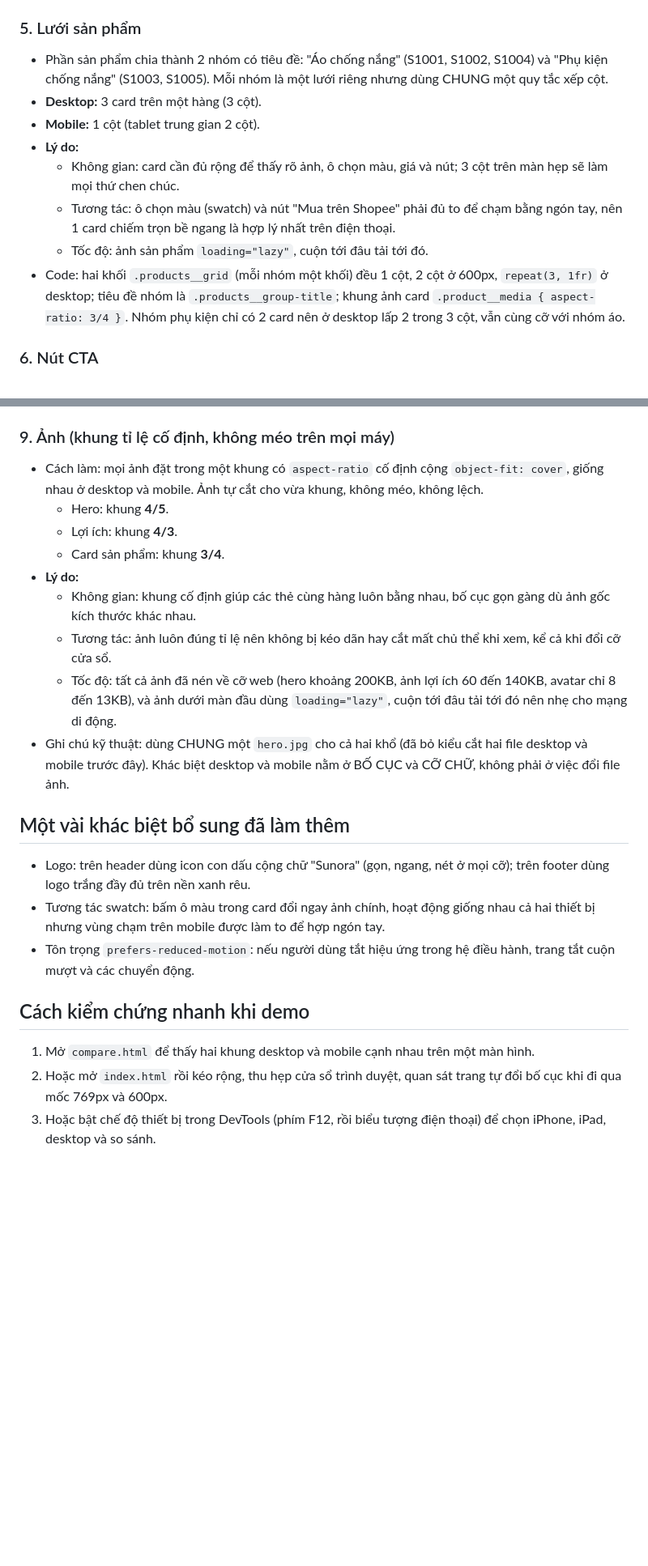
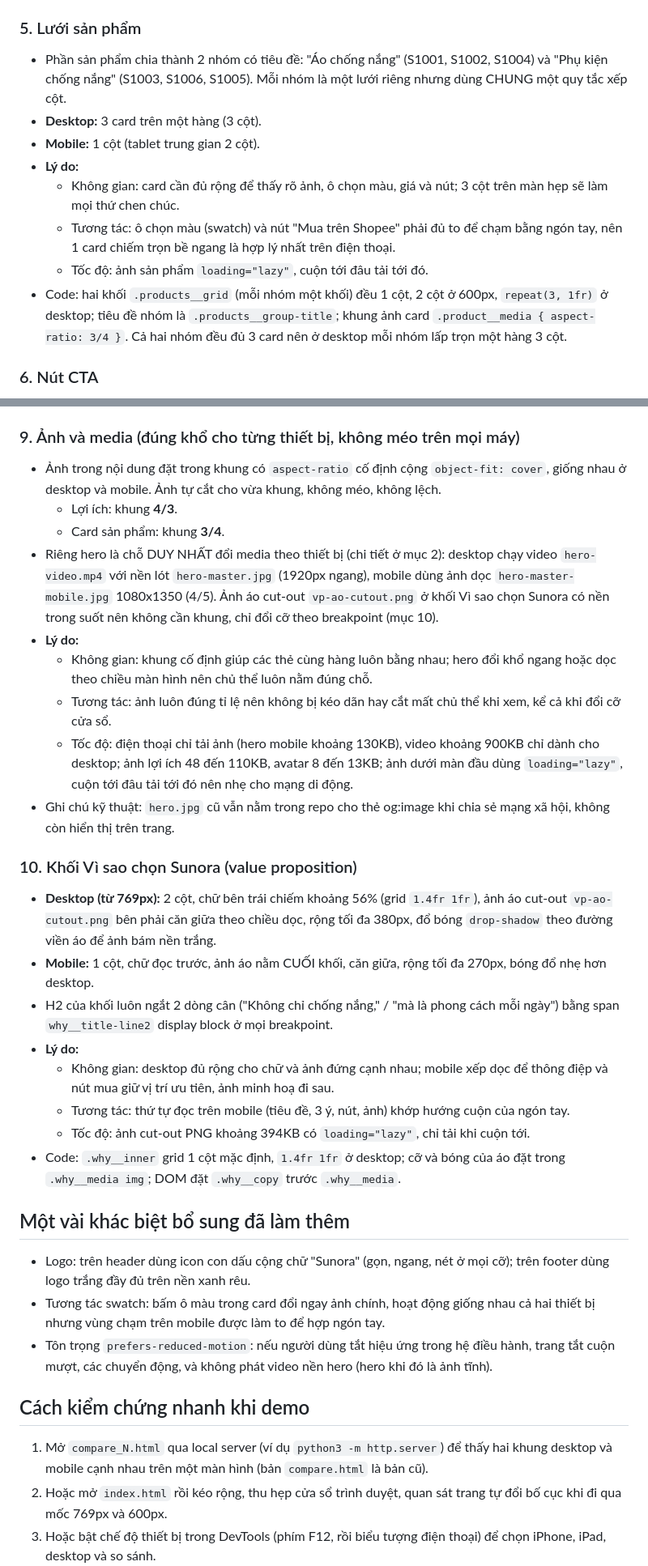
Before and after one commit to dangvietthanh2311-coder/sunora-landing, a Markdown page: responsive-notes.md, 2 parts joined by grey strips. Shown at 81% size. Rendered like a GitHub page; blank space fills up the shorter version.

Commit message:
Update responsive notes for current hero and why block
Co-Authored-By: Claude Opus 4.8 <noreply@anthropic.com>

```diff
--- a/responsive-notes.md
+++ b/responsive-notes.md
@@ -84,8 +107,8 @@ khác biệt đó." Mỗi khác biệt được giải thích theo ba trục:
 
 ### 5. Lưới sản phẩm
 - Phần sản phẩm chia thành 2 nhóm có tiêu đề: "Áo chống nắng" (S1001, S1002, S1004)
-  và "Phụ kiện chống nắng" (S1003, S1005). Mỗi nhóm là một lưới riêng nhưng dùng CHUNG
-  một quy tắc xếp cột.
+  và "Phụ kiện chống nắng" (S1003, S1006, S1005). Mỗi nhóm là một lưới riêng nhưng dùng
+  CHUNG một quy tắc xếp cột.
 - **Desktop:** 3 card trên một hàng (3 cột).
 - **Mobile:** 1 cột (tablet trung gian 2 cột).
 - **Lý do:**
@@ -96,8 +119,8 @@ khác biệt đó." Mỗi khác biệt được giải thích theo ba trục:
   - Tốc độ: ảnh sản phẩm `loading="lazy"`, cuộn tới đâu tải tới đó.
 - Code: hai khối `.products__grid` (mỗi nhóm một khối) đều 1 cột, 2 cột ở 600px,
   `repeat(3, 1fr)` ở desktop; tiêu đề nhóm là `.products__group-title`; khung ảnh card
-  `.product__media { aspect-ratio: 3/4 }`. Nhóm phụ kiện chỉ có 2 card nên ở desktop
-  lấp 2 trong 3 cột, vẫn cùng cỡ với nhóm áo.
+  `.product__media { aspect-ratio: 3/4 }`. Cả hai nhóm đều đủ 3 card nên ở desktop
+  mỗi nhóm lấp trọn một hàng 3 cột.
 
 ### 6. Nút CTA
 - **Desktop:** nút rộng theo nội dung, nằm trong hàng cùng các nút khác.
@@ -130,23 +153,43 @@ khác biệt đó." Mỗi khác biệt được giải thích theo ba trục:
   - Tốc độ: không ảnh hưởng.
 - Code: `.site-footer__grid` mặc định 1 cột, ghi đè thành 4 cột ở desktop.
 
-### 9. Ảnh (khung tỉ lệ cố định, không méo trên mọi máy)
-- Cách làm: mọi ảnh đặt trong một khung có `aspect-ratio` cố định cộng `object-fit: cover`,
+### 9. Ảnh và media (đúng khổ cho từng thiết bị, không méo trên mọi máy)
+- Ảnh trong nội dung đặt trong khung có `aspect-ratio` cố định cộng `object-fit: cover`,
   giống nhau ở desktop và mobile. Ảnh tự cắt cho vừa khung, không méo, không lệch.
-  - Hero: khung **4/5**.
   - Lợi ích: khung **4/3**.
   - Card sản phẩm: khung **3/4**.
+- Riêng hero là chỗ DUY NHẤT đổi media theo thiết bị (chi tiết ở mục 2): desktop chạy
+  video `hero-video.mp4` với nền lót `hero-master.jpg` (1920px ngang), mobile dùng ảnh
+  dọc `hero-master-mobile.jpg` 1080x1350 (4/5). Ảnh áo cut-out `vp-ao-cutout.png` ở
+  khối Vì sao chọn Sunora có nền trong suốt nên không cần khung, chỉ đổi cỡ theo
+  breakpoint (mục 10).
 - **Lý do:**
-  - Không gian: khung cố định giúp các thẻ cùng hàng luôn bằng nhau, bố cục gọn gàng
-    dù ảnh gốc kích thước khác nhau.
+  - Không gian: khung cố định giúp các thẻ cùng hàng luôn bằng nhau; hero đổi khổ
+    ngang hoặc dọc theo chiều màn hình nên chủ thể luôn nằm đúng chỗ.
   - Tương tác: ảnh luôn đúng tỉ lệ nên không bị kéo dãn hay cắt mất chủ thể khi xem,
     kể cả khi đổi cỡ cửa sổ.
-  - Tốc độ: tất cả ảnh đã nén về cỡ web (hero khoảng 200KB, ảnh lợi ích 60 đến 140KB,
-    avatar chỉ 8 đến 13KB), và ảnh dưới màn đầu dùng `loading="lazy"`, cuộn tới đâu tải
-    tới đó nên nhẹ cho mạng di động.
-- Ghi chú kỹ thuật: dùng CHUNG một `hero.jpg` cho cả hai khổ (đã bỏ kiểu cắt hai file
-  desktop và mobile trước đây). Khác biệt desktop và mobile nằm ở BỐ CỤC và CỠ CHỮ,
-  không phải ở việc đổi file ảnh.
+  - Tốc độ: điện thoại chỉ tải ảnh (hero mobile khoảng 130KB), video khoảng 900KB
+    chỉ dành cho desktop; ảnh lợi ích 48 đến 110KB, avatar 8 đến 13KB; ảnh dưới màn
+    đầu dùng `loading="lazy"`, cuộn tới đâu tải tới đó nên nhẹ cho mạng di động.
+- Ghi chú kỹ thuật: `hero.jpg` cũ vẫn nằm trong repo cho thẻ og:image khi chia sẻ
+  mạng xã hội, không còn hiển thị trên trang.
+
+### 10. Khối Vì sao chọn Sunora (value proposition)
+- **Desktop (từ 769px):** 2 cột, chữ bên trái chiếm khoảng 56% (grid `1.4fr 1fr`),
+  ảnh áo cut-out `vp-ao-cutout.png` bên phải căn giữa theo chiều dọc, rộng tối đa
+  380px, đổ bóng `drop-shadow` theo đường viền áo để ảnh bám nền trắng.
+- **Mobile:** 1 cột, chữ đọc trước, ảnh áo nằm CUỐI khối, căn giữa, rộng tối đa
+  270px, bóng đổ nhẹ hơn desktop.
+- H2 của khối luôn ngắt 2 dòng cân ("Không chỉ chống nắng," / "mà là phong cách
+  mỗi ngày") bằng span `why__title-line2` display block ở mọi breakpoint.
+- **Lý do:**
+  - Không gian: desktop đủ rộng cho chữ và ảnh đứng cạnh nhau; mobile xếp dọc để
+    thông điệp và nút mua giữ vị trí ưu tiên, ảnh minh hoạ đi sau.
+  - Tương tác: thứ tự đọc trên mobile (tiêu đề, 3 ý, nút, ảnh) khớp hướng cuộn
+    của ngón tay.
+  - Tốc độ: ảnh cut-out PNG khoảng 394KB có `loading="lazy"`, chỉ tải khi cuộn tới.
+- Code: `.why__inner` grid 1 cột mặc định, `1.4fr 1fr` ở desktop; cỡ và bóng của áo
+  đặt trong `.why__media img`; DOM đặt `.why__copy` trước `.why__media`.
 
 ## Một vài khác biệt bổ sung đã làm thêm
 
@@ -155,11 +198,13 @@ khác biệt đó." Mỗi khác biệt được giải thích theo ba trục:
 - Tương tác swatch: bấm ô màu trong card đổi ngay ảnh chính, hoạt động giống nhau cả
   hai thiết bị nhưng vùng chạm trên mobile được làm to để hợp ngón tay.
 - Tôn trọng `prefers-reduced-motion`: nếu người dùng tắt hiệu ứng trong hệ điều hành,
-  trang tắt cuộn mượt và các chuyển động.
+  trang tắt cuộn mượt, các chuyển động, và không phát video nền hero (hero khi đó là
+  ảnh tĩnh).
 
 ## Cách kiểm chứng nhanh khi demo
 
-1. Mở `compare.html` để thấy hai khung desktop và mobile cạnh nhau trên một màn hình.
+1. Mở `compare_N.html` qua local server (ví dụ `python3 -m http.server`) để thấy hai
+   khung desktop và mobile cạnh nhau trên một màn hình (bản `compare.html` là bản cũ).
 2. Hoặc mở `index.html` rồi kéo rộng, thu hẹp cửa sổ trình duyệt, quan sát trang tự
    đổi bố cục khi đi qua mốc 769px và 600px.
 3. Hoặc bật chế độ thiết bị trong DevTools (phím F12, rồi biểu tượng điện thoại) để
```
Also changed, not shown: other parts of responsive-notes.md (+39 -16 lines).
